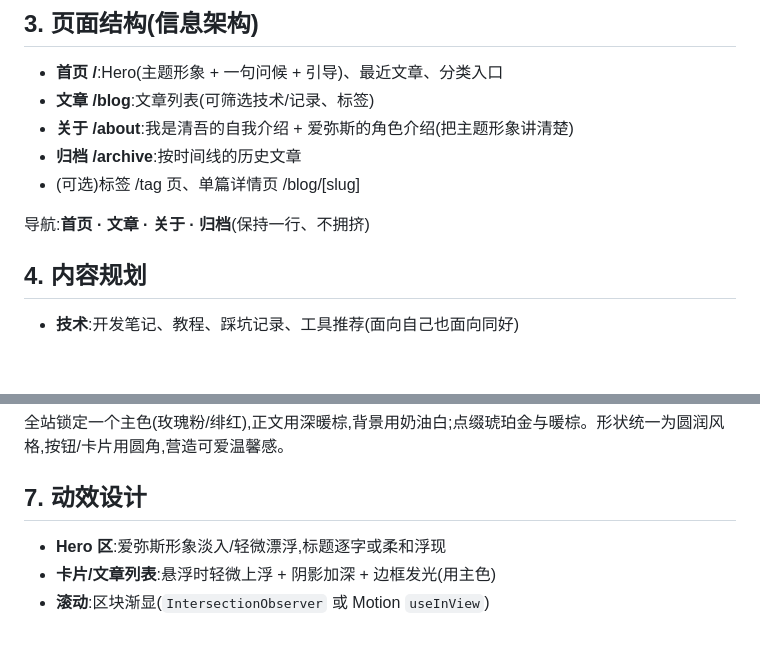
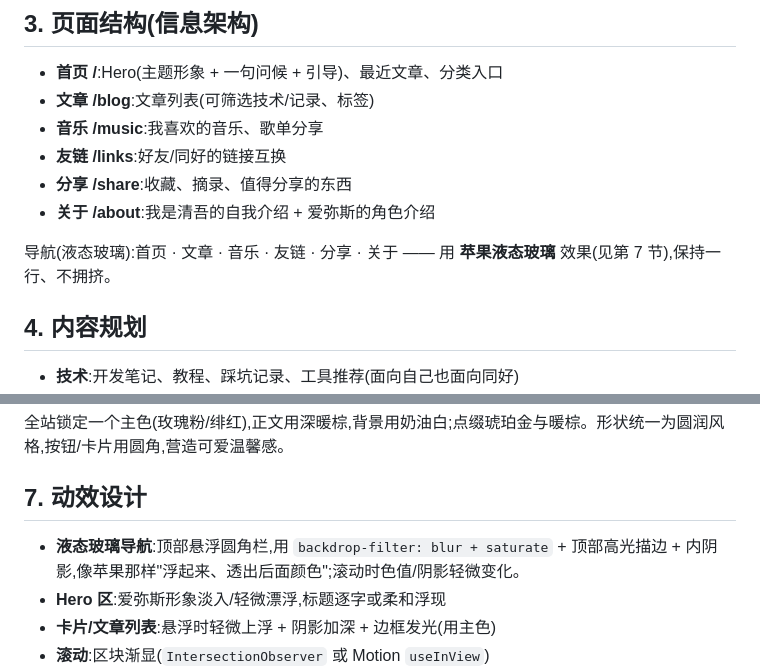
Before and after one commit to hjphh11/qingwu-blog, a Markdown page: 项目设计.md, 2 parts joined by grey strips. Drawn GitHub-style; blank space fills up the shorter version.

Commit message:
design: 更新板块结构(音乐/友链/分享,去归档)与液态玻璃导航

```diff
--- a/项目设计.md
+++ b/项目设计.md
@@ -32,11 +32,12 @@
 
 - **首页 /**:Hero(主题形象 + 一句问候 + 引导)、最近文章、分类入口
 - **文章 /blog**:文章列表(可筛选技术/记录、标签)
-- **关于 /about**:我是清吾的自我介绍 + 爱弥斯的角色介绍(把主题形象讲清楚)
-- **归档 /archive**:按时间线的历史文章
-- (可选)标签 /tag 页、单篇详情页 /blog/[slug]
+- **音乐 /music**:我喜欢的音乐、歌单分享
+- **友链 /links**:好友/同好的链接互换
+- **分享 /share**:收藏、摘录、值得分享的东西
+- **关于 /about**:我是清吾的自我介绍 + 爱弥斯的角色介绍
 
-导航:**首页 · 文章 · 关于 · 归档**(保持一行、不拥挤)
+导航(液态玻璃):首页 · 文章 · 音乐 · 友链 · 分享 · 关于 —— 用 **苹果液态玻璃** 效果(见第 7 节),保持一行、不拥挤。
 
 ## 4. 内容规划
 
@@ -68,6 +69,7 @@
 
 ## 7. 动效设计
 
+- **液态玻璃导航**:顶部悬浮圆角栏,用 `backdrop-filter: blur + saturate` + 顶部高光描边 + 内阴影,像苹果那样"浮起来、透出后面颜色";滚动时色值/阴影轻微变化。
 - **Hero 区**:爱弥斯形象淡入/轻微漂浮,标题逐字或柔和浮现
 - **卡片/文章列表**:悬浮时轻微上浮 + 阴影加深 + 边框发光(用主色)
 - **滚动**:区块渐显(`IntersectionObserver` 或 Motion `useInView`)
```
